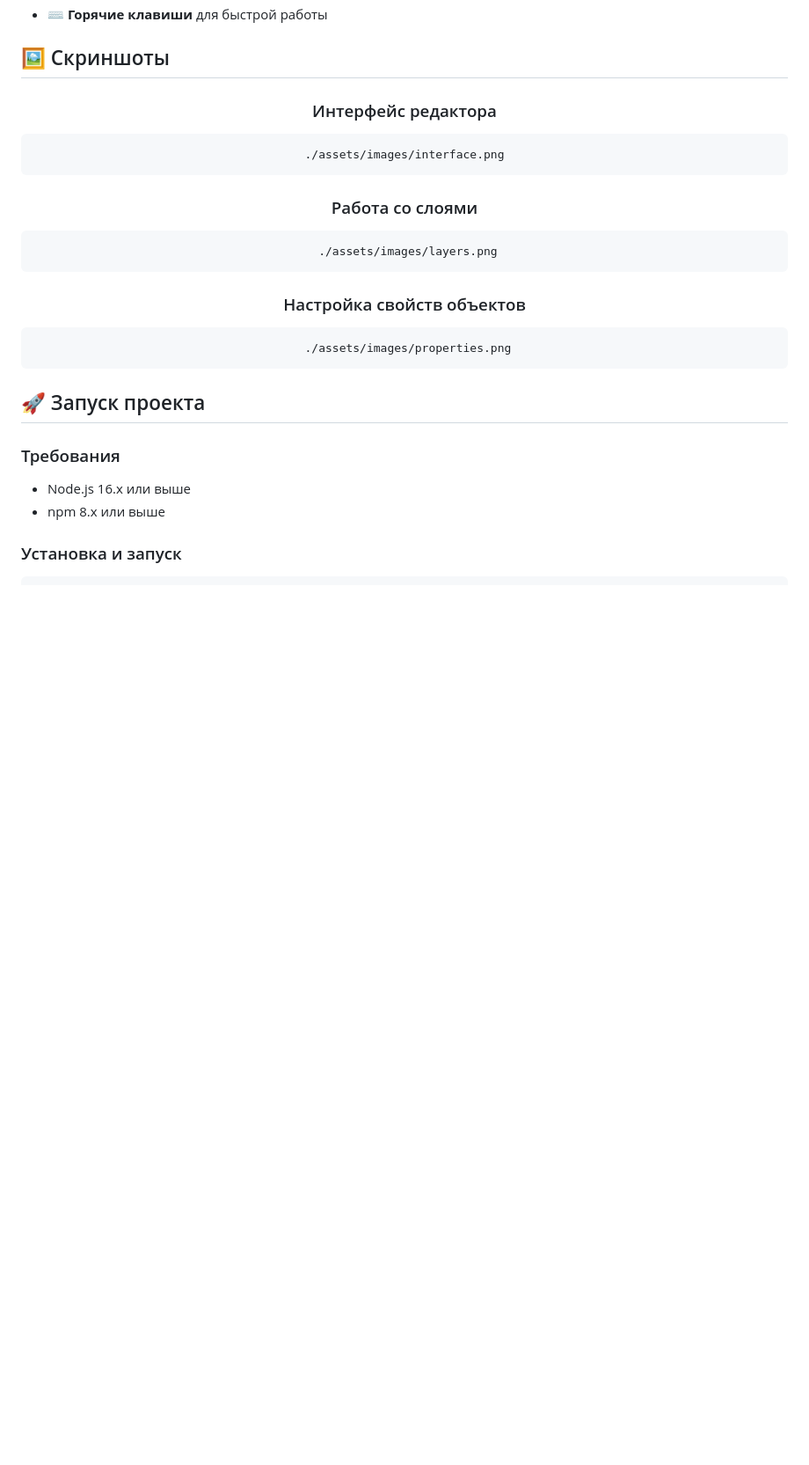
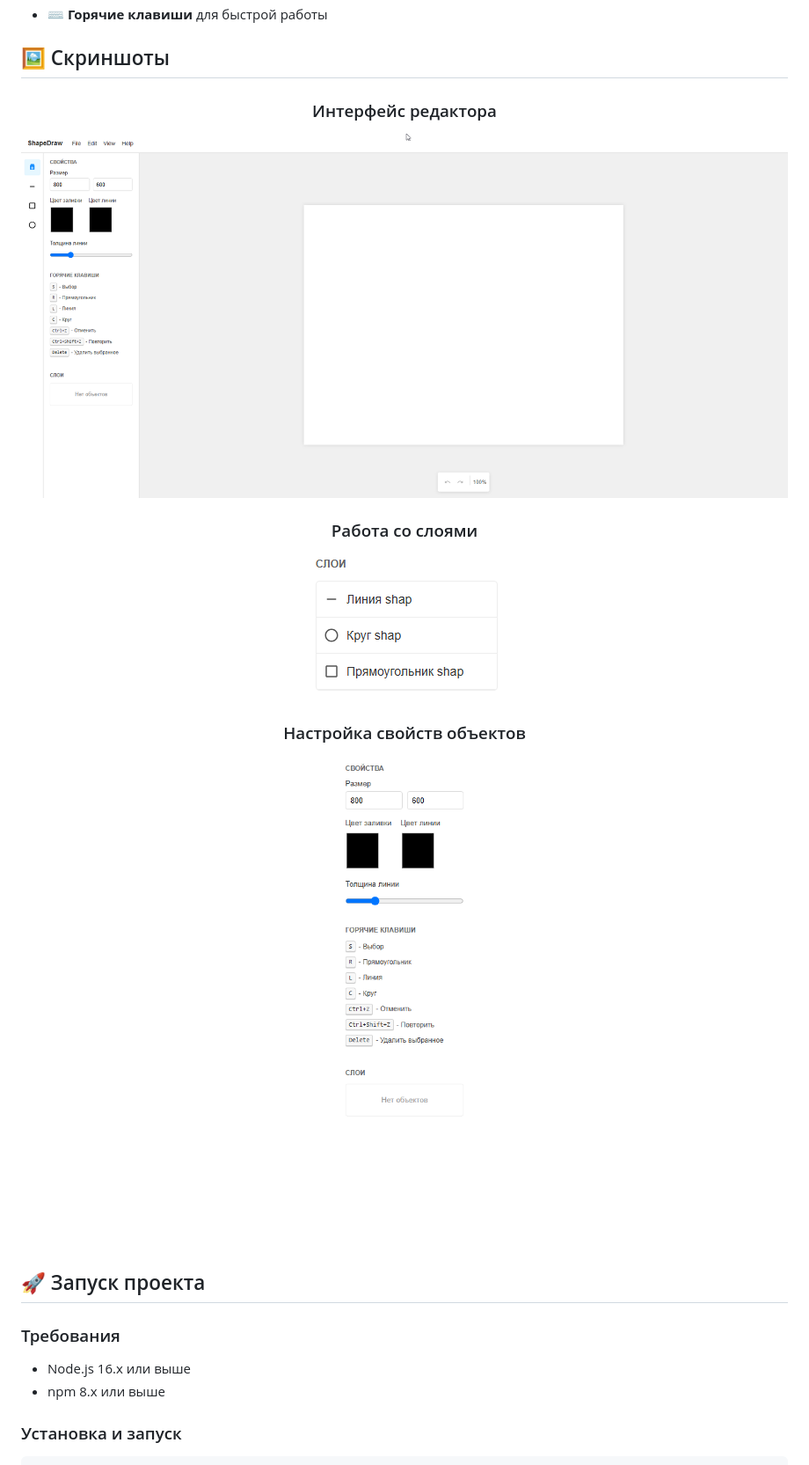
Before and after one commit to Eternatus01/ShapeDraw, a Markdown page: README.md, the part around the change. Shown at 88% size. Drawn GitHub-style; blank space fills up the shorter version.

```diff
--- a/README.md
+++ b/README.md
@@ -45,17 +45,18 @@
 
 <div align="center">
 
+
   ### Интерфейс редактора
 
-    ./assets/images/interface.png
+  ![Интерфейс редактора](./assets/images/interface.png)
 
   ### Работа со слоями
 
-     ./assets/images/layers.png
+  ![Работа со слоями](./assets/images/layers.png)
 
   ### Настройка свойств объектов
 
-     ./assets/images/properties.png
+  ![Настройка свойств](./assets/images/properties.png)
 
 </div>
 
```
